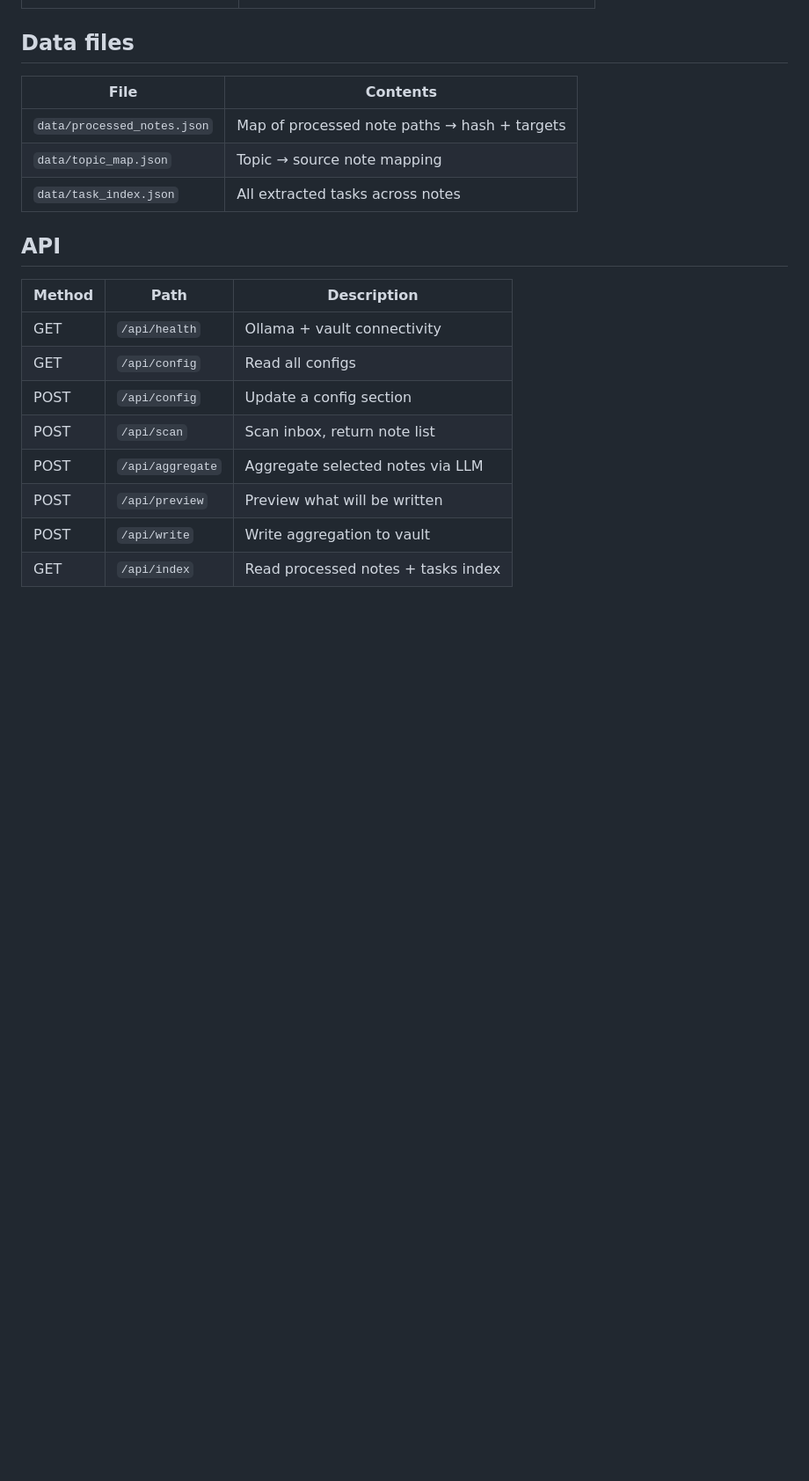
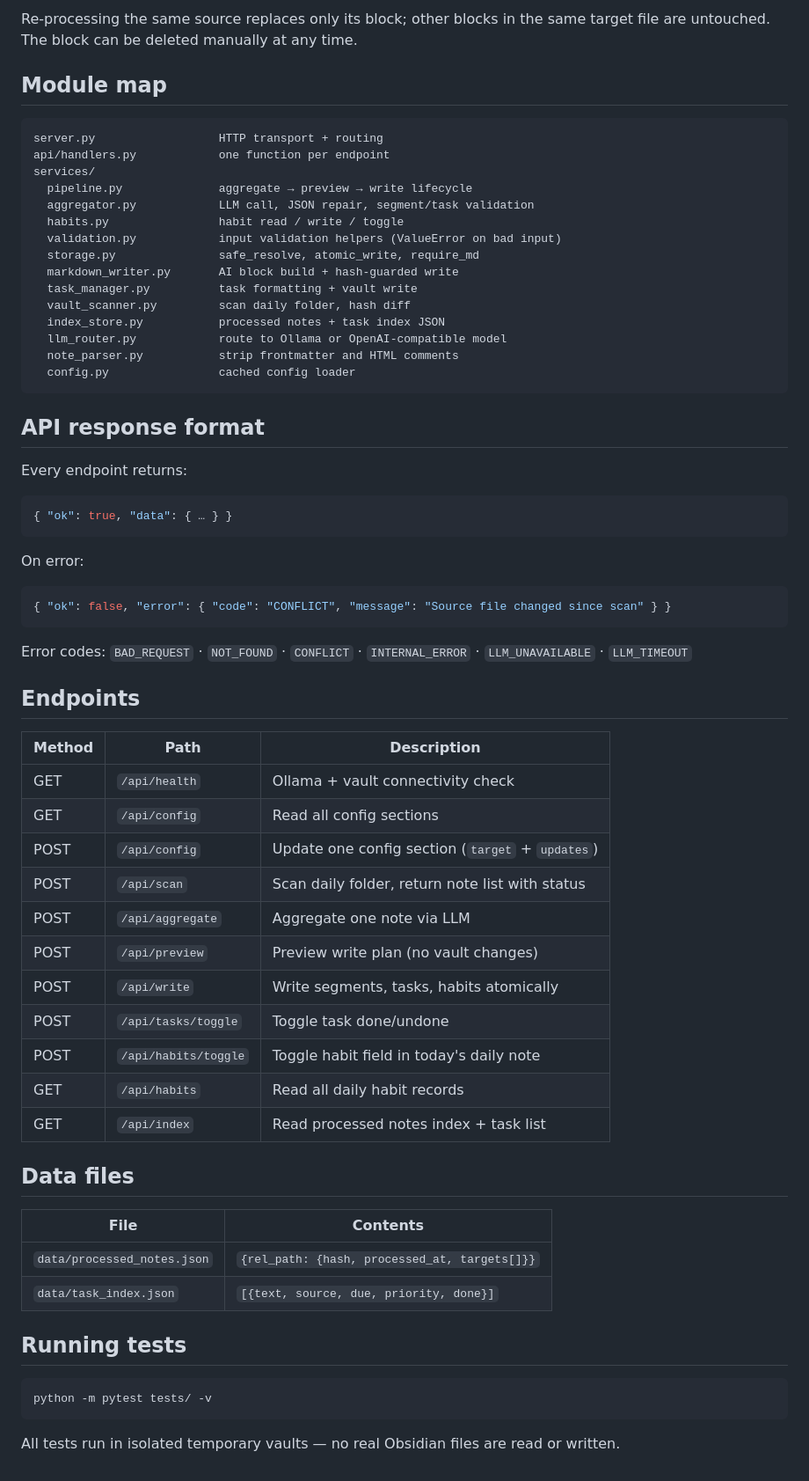
Before and after one commit to Godcomplexx/second-brain-autopilot, a Markdown page: interview_trainer/README.md, the part around one of its changes. Shown at 88% size. Drawn GitHub-style; blank space fills up the shorter version.

````diff
--- a/interview_trainer/README.md
+++ b/interview_trainer/README.md
@@ -63,21 +72,70 @@ Edit `config/obsidian.json` to set `vault_path` and folder names for your vault.
+Re-processing the same source replaces only its block; other blocks in the
+same target file are untouched. The block can be deleted manually at any time.
+
+## Module map
+
+```
+server.py                  HTTP transport + routing
+api/handlers.py            one function per endpoint
+services/
+  pipeline.py              aggregate → preview → write lifecycle
+  aggregator.py            LLM call, JSON repair, segment/task validation
+  habits.py                habit read / write / toggle
+  validation.py            input validation helpers (ValueError on bad input)
+  storage.py               safe_resolve, atomic_write, require_md
+  markdown_writer.py       AI block build + hash-guarded write
+  task_manager.py          task formatting + vault write
+  vault_scanner.py         scan daily folder, hash diff
+  index_store.py           processed notes + task index JSON
+  llm_router.py            route to Ollama or OpenAI-compatible model
+  note_parser.py           strip frontmatter and HTML comments
+  config.py                cached config loader
+```
+
+## API response format
+
+Every endpoint returns:
+
+```json
+{ "ok": true, "data": { … } }
+```
+
+On error:
+
+```json
+{ "ok": false, "error": { "code": "CONFLICT", "message": "Source file changed since scan" } }
+```
+
+Error codes: `BAD_REQUEST` · `NOT_FOUND` · `CONFLICT` · `INTERNAL_ERROR` ·
+`LLM_UNAVAILABLE` · `LLM_TIMEOUT`
+
+## Endpoints
+
+| Method | Path | Description |
+|---|---|---|
+| GET | `/api/health` | Ollama + vault connectivity check |
+| GET | `/api/config` | Read all config sections |
+| POST | `/api/config` | Update one config section (`target` + `updates`) |
+| POST | `/api/scan` | Scan daily folder, return note list with status |
+| POST | `/api/aggregate` | Aggregate one note via LLM |
+| POST | `/api/preview` | Preview write plan (no vault changes) |
+| POST | `/api/write` | Write segments, tasks, habits atomically |
+| POST | `/api/tasks/toggle` | Toggle task done/undone |
+| POST | `/api/habits/toggle` | Toggle habit field in today's daily note |
+| GET | `/api/habits` | Read all daily habit records |
+| GET | `/api/index` | Read processed notes index + task list |
 
 ## Data files
 
 | File | Contents |
 |---|---|
-| `data/processed_notes.json` | Map of processed note paths → hash + targets |
-| `data/topic_map.json` | Topic → source note mapping |
-| `data/task_index.json` | All extracted tasks across notes |
+| `data/processed_notes.json` | `{rel_path: {hash, processed_at, targets[]}}` |
+| `data/task_index.json` | `[{text, source, due, priority, done}]` |
 
-## API
+## Running tests
 
-| Method | Path | Description |
-|---|---|---|
-| GET | `/api/health` | Ollama + vault connectivity |
-| GET | `/api/config` | Read all configs |
-| POST | `/api/config` | Update a config section |
-| POST | `/api/scan` | Scan inbox, return note list |
-| POST | `/api/aggregate` | Aggregate selected notes via LLM |
-| POST | `/api/preview` | Preview what will be written |
-| POST | `/api/write` | Write aggregation to vault |
-| GET | `/api/index` | Read processed notes + tasks index |
+```
+python -m pytest tests/ -v
+```
+
+All tests run in isolated temporary vaults — no real Obsidian files are read or written.
````
Also changed, not shown: other parts of interview_trainer/README.md (+41 -32 lines).
